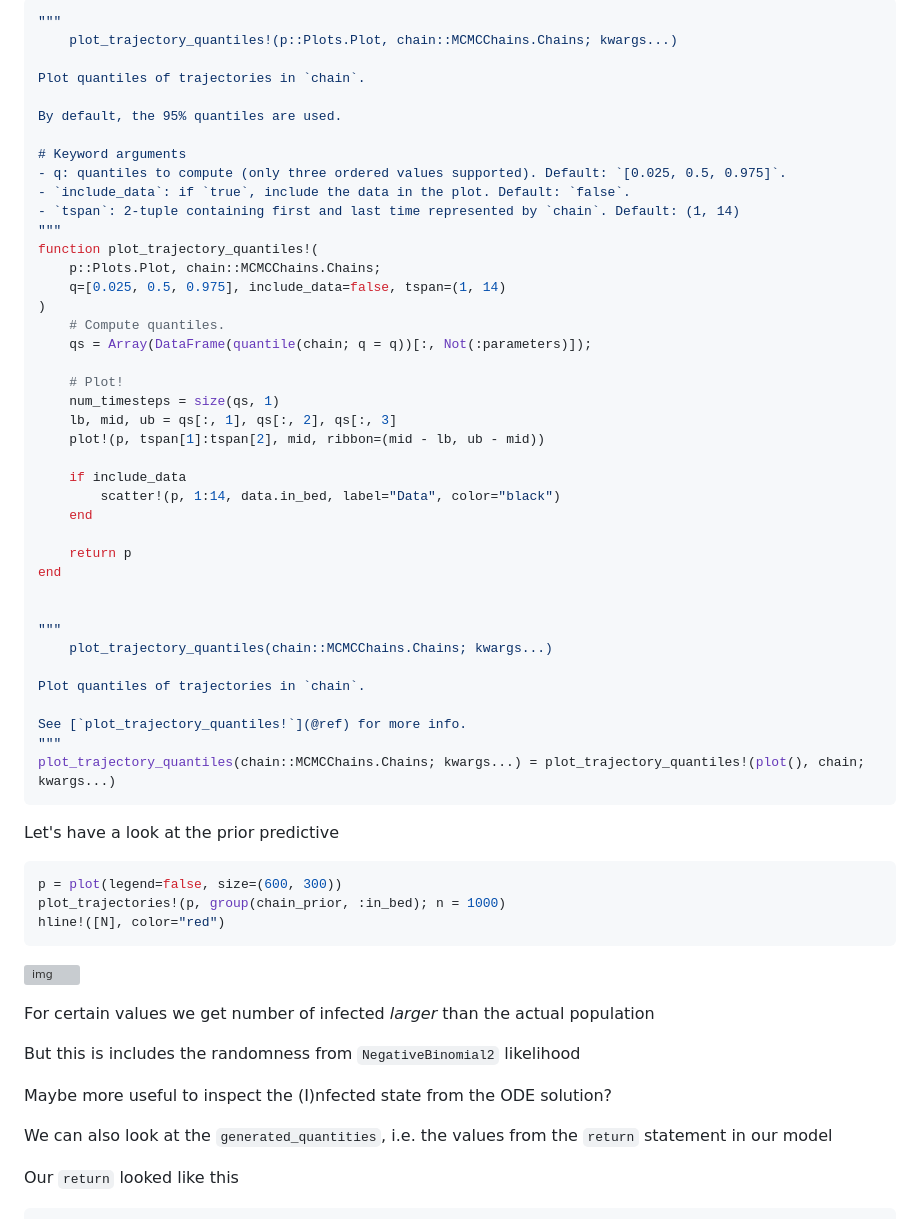
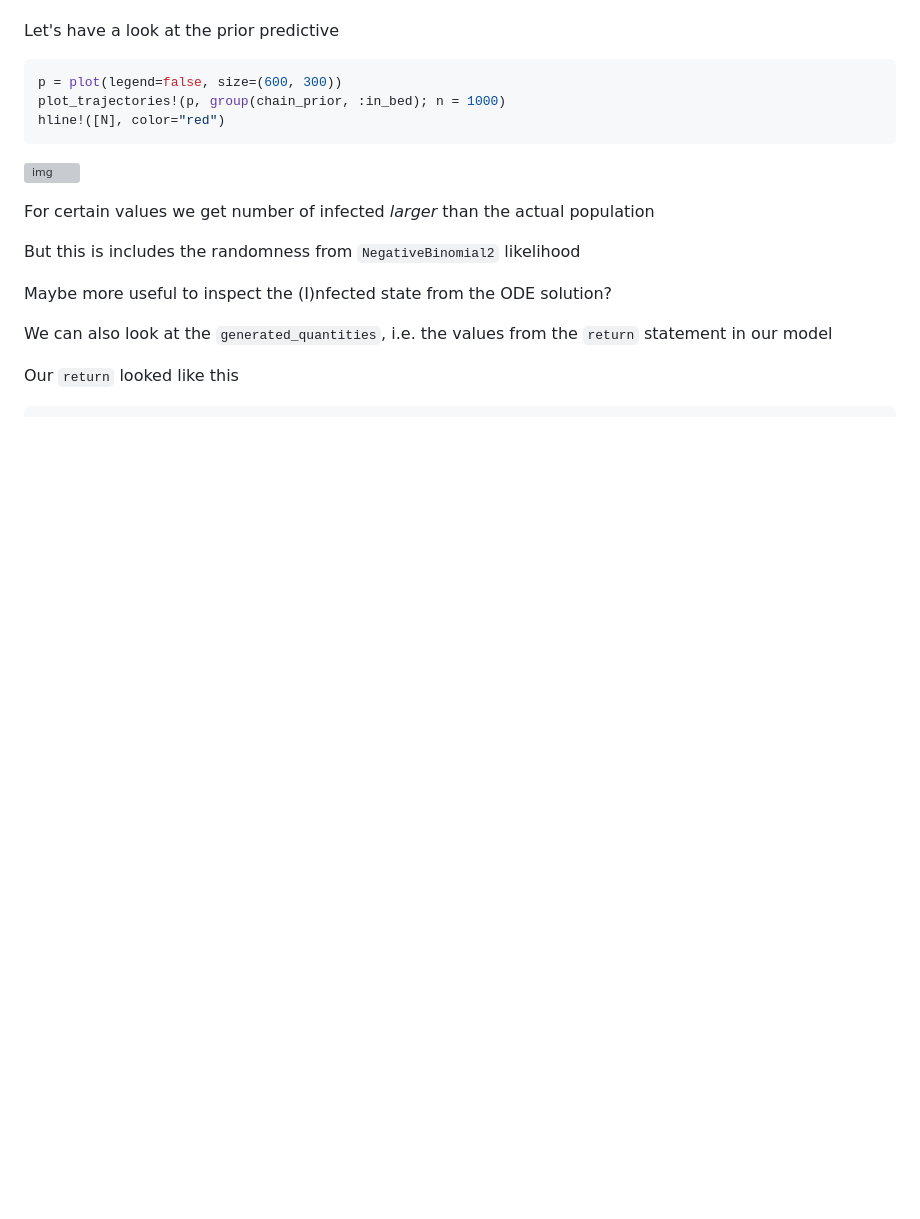
Before and after one commit to TuringLang/Turing-Workshop, a Markdown page: 2023-Geilo-Winter-School/Part-2-Turing-and-other-things/notes.md, the part around one of its changes. Rendered like a GitHub page; blank space fills up the shorter version; grey boxes are pictures that could not be loaded.

````diff
--- a/2023-Geilo-Winter-School/Part-2-Turing-and-other-things/notes.md
+++ b/2023-Geilo-Winter-School/Part-2-Turing-and-other-things/notes.md
@@ -1201,46 +1152,3 @@ plot_trajectories(chain::MCMCChains.Chains; kwargs...) = plot_trajectories!(plot
-```julia
-"""
-    plot_trajectory_quantiles!(p::Plots.Plot, chain::MCMCChains.Chains; kwargs...)
-
-Plot quantiles of trajectories in `chain`.
-
-By default, the 95% quantiles are used.
-
-# Keyword arguments
-- q: quantiles to compute (only three ordered values supported). Default: `[0.025, 0.5, 0.975]`.
-- `include_data`: if `true`, include the data in the plot. Default: `false`.
-- `tspan`: 2-tuple containing first and last time represented by `chain`. Default: (1, 14)
-"""
-function plot_trajectory_quantiles!(
-    p::Plots.Plot, chain::MCMCChains.Chains;
-    q=[0.025, 0.5, 0.975], include_data=false, tspan=(1, 14)
-)
-    # Compute quantiles.
-    qs = Array(DataFrame(quantile(chain; q = q))[:, Not(:parameters)]);
-
-    # Plot!
-    num_timesteps = size(qs, 1)
-    lb, mid, ub = qs[:, 1], qs[:, 2], qs[:, 3]
-    plot!(p, tspan[1]:tspan[2], mid, ribbon=(mid - lb, ub - mid))
-
-    if include_data
-        scatter!(p, 1:14, data.in_bed, label="Data", color="black")
-    end
-
-    return p
-end
-
-
-"""
-    plot_trajectory_quantiles(chain::MCMCChains.Chains; kwargs...)
-
-Plot quantiles of trajectories in `chain`.
-
-See [`plot_trajectory_quantiles!`](@ref) for more info.
-"""
-plot_trajectory_quantiles(chain::MCMCChains.Chains; kwargs...) = plot_trajectory_quantiles!(plot(), chain; kwargs...)
-```
-
 Let's have a look at the prior predictive
 
 ```julia
````
Also changed, not shown: other parts of 2023-Geilo-Winter-School/Part-2-Turing-and-other-things/notes.md (+0 -49 lines).
